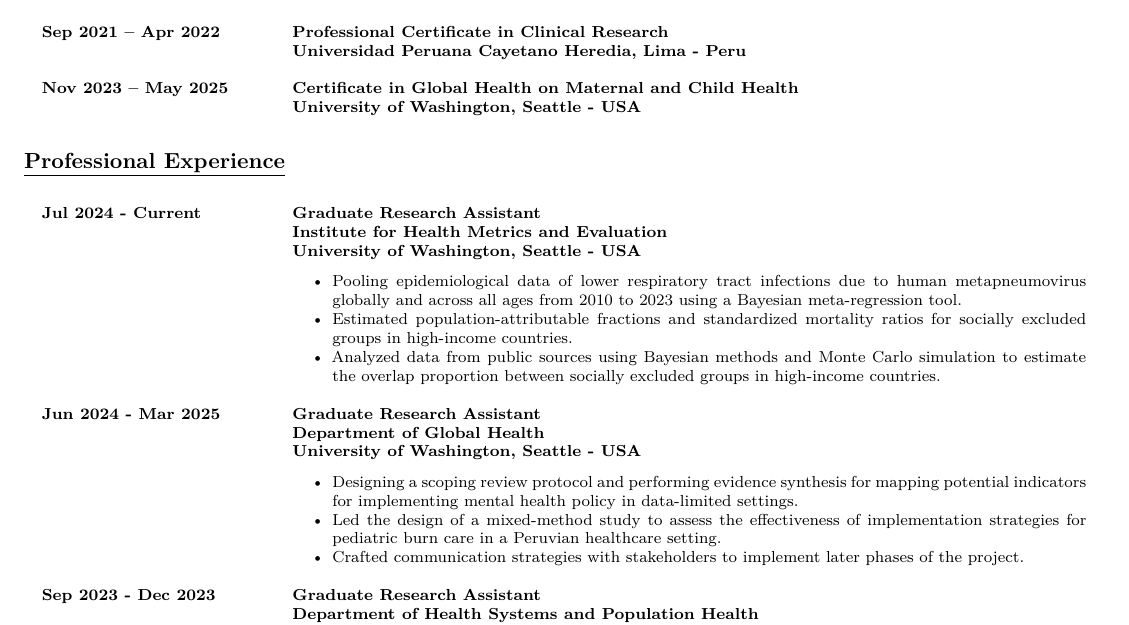
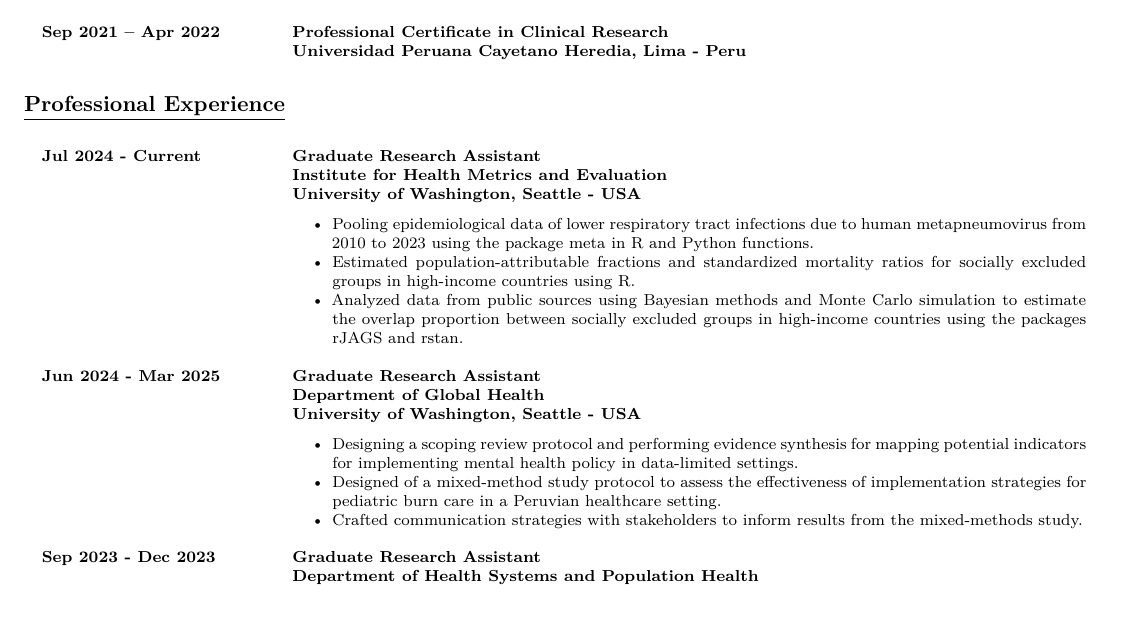
Before and after one commit to ddelcastillof/cv, a Quarto document (cv-ddcf.qmd): part of page 1 of 4, cut so that both start at the same text. The pictures show the output file cv-ddcf.pdf that the author committed with the source.

Commit message:
Modified spacing and descriptions

```diff
--- a/cv-ddcf.qmd
+++ b/cv-ddcf.qmd
@@ -76,11 +76,6 @@
 \textbf{Sep 2021 – Apr 2022} & \textbf{Professional Certificate in Clinical Research} \\
 & \textbf{Universidad Peruana Cayetano Heredia, Lima - Peru} \\
 
-&\\
-
-\textbf{Nov 2023 – May 2025} & \textbf{Certificate in Global Health on Maternal and Child Health} \\
-& \textbf{University of Washington, Seattle - USA} \\
-
 \end{longtable}
 
 \section{\underline{Professional Experience}}
@@ -91,9 +86,9 @@
 & \textbf{Institute for Health Metrics and Evaluation} \\
 & \textbf{University of Washington, Seattle - USA} \\
 & \begin{itemize}
-\item Pooling epidemiological data of lower respiratory tract infections due to human metapneumovirus globally and across all ages from 2010 to 2023 using a Bayesian meta-regression tool.
-\item Estimated population-attributable fractions and standardized mortality ratios for socially excluded groups in high-income countries.
-\item Analyzed data from public sources using Bayesian methods and Monte Carlo simulation to estimate the overlap proportion between socially excluded groups in high-income countries.
+\item Pooling epidemiological data of lower respiratory tract infections due to human metapneumovirus from 2010 to 2023 using the package meta in R and Python functions.
+\item Estimated population-attributable fractions and standardized mortality ratios for socially excluded groups in high-income countries using R.
+\item Analyzed data from public sources using Bayesian methods and Monte Carlo simulation to estimate the overlap proportion between socially excluded groups in high-income countries using the packages rJAGS and rstan.
 \end{itemize} \\
 
 \textbf{Jun 2024 - Mar 2025} & \textbf{Graduate Research Assistant} \\
@@ -101,8 +96,8 @@
 & \textbf{University of Washington, Seattle - USA} \\
 & \begin{itemize}
 \item Designing a scoping review protocol and performing evidence synthesis for mapping potential indicators for implementing mental health policy in data-limited settings.
-\item Led the design of a mixed-method study to assess the effectiveness of implementation strategies for pediatric burn care in a Peruvian healthcare setting.
-\item Crafted communication strategies with stakeholders to implement later phases of the project.
+\item Designed of a mixed-method study protocol to assess the effectiveness of implementation strategies for pediatric burn care in a Peruvian healthcare setting.
+\item Crafted communication strategies with stakeholders to inform results from the mixed-methods study.
 \end{itemize} \\
 
 \textbf{Sep 2023 - Dec 2023} & \textbf{Graduate Research Assistant} \\
```
Also changed, not shown: cv-ddcf.pdf, preamble.tex, cv-ddcf.qmd (6 more changed lines).
